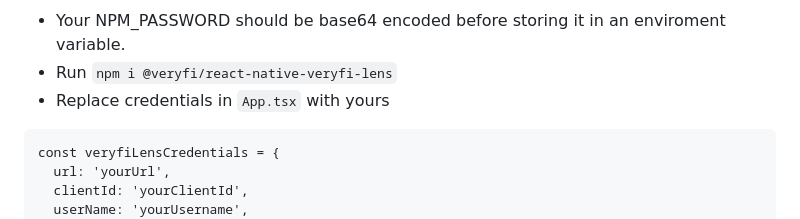
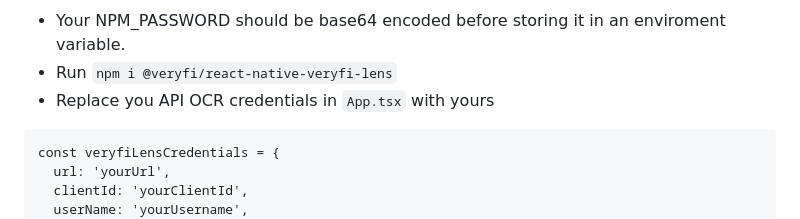
Before and after one commit to veryfi/veryfi-lens-react-native-expo-demo, a Markdown page: README.md, the part around the change. Drawn GitHub-style.

````diff
--- a/README.md
+++ b/README.md
@@ -47,7 +47,7 @@ config=set
 ```
 - Your NPM_PASSWORD should be base64 encoded before storing it in an enviroment variable.
 - Run `npm i @veryfi/react-native-veryfi-lens`
-- Replace credentials in `App.tsx` with yours
+- Replace you API OCR credentials in `App.tsx` with yours
 ```
 const veryfiLensCredentials = {
   url: 'yourUrl',
````
